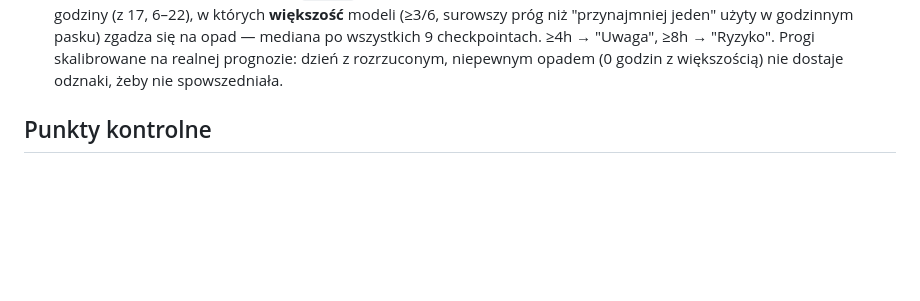
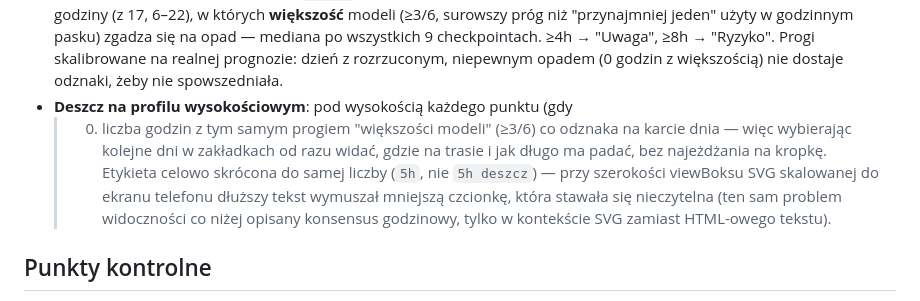
Before and after one commit to majsterkovic/karpacz, a Markdown page: README.md, the part around the change. GitHub-like rendering; blank space fills up the shorter version.

Commit message:
Dokumentacja: deszcz na profilu wysokościowym

```diff
--- a/README.md
+++ b/README.md
@@ -65,6 +65,15 @@ Konsekwencja: serwer (`nginx:alpine`) serwuje wyłącznie pliki statyczne.
   skalibrowane na realnej prognozie: dzień z rozrzuconym, niepewnym
   opadem (0 godzin z większością) nie dostaje odznaki, żeby nie
   spowszedniała.
+- **Deszcz na profilu wysokościowym**: pod wysokością każdego punktu (gdy
+  >0) liczba godzin z tym samym progiem "większości modeli" (≥3/6) co
+  odznaka na karcie dnia — więc wybierając kolejne dni w zakładkach od
+  razu widać, gdzie na trasie i jak długo ma padać, bez najeżdżania na
+  kropkę. Etykieta celowo skrócona do samej liczby (`5h`, nie
+  `5h deszcz`) — przy szerokości viewBoksu SVG skalowanej do ekranu
+  telefonu dłuższy tekst wymuszał mniejszą czcionkę, która stawała się
+  nieczytelna (ten sam problem widoczności co niżej opisany konsensus
+  godzinowy, tylko w kontekście SVG zamiast HTML-owego tekstu).
 
 ## Punkty kontrolne
 
```
